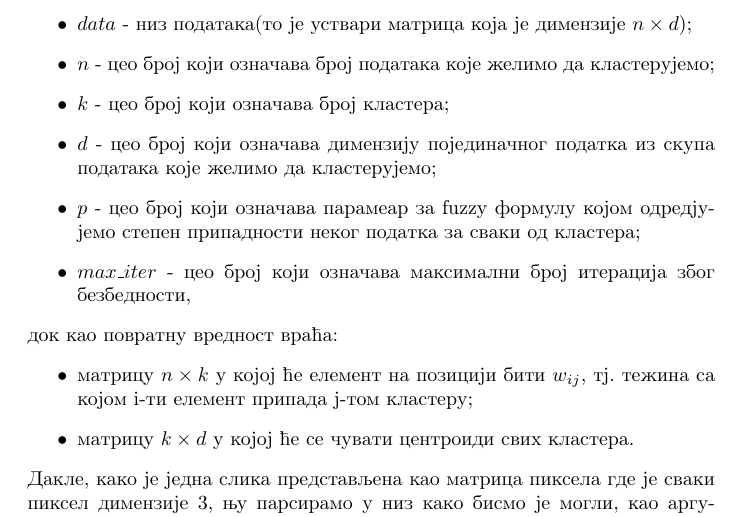
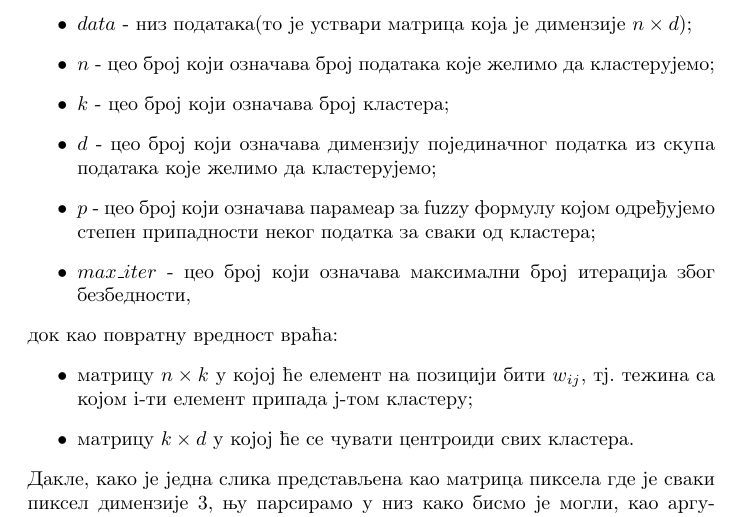
Before and after one commit to crnomarkovicm/Fuzzy-clustering, a LaTeX document (tex/fuzzy_clustering.tex): part of page 6 of 12, cut so that both start at the same text. Compiled offline with pdfLaTeX.

Commit message:
Ispravljene greske u kucanju

```diff
--- a/tex/fuzzy_clustering.tex
+++ b/tex/fuzzy_clustering.tex
@@ -139,7 +139,7 @@ Re\v{s}enje problema segmentacije slika uz pomo\'{c} algoritma {\fontencoding{T1
 \item $n$ - ceo broj koji ozna\v{c}ava broj podataka koje \v{z}elimo da klasterujemo;
 \item $k$ - ceo broj koji ozna\v{c}ava broj klastera;
 \item $d$ - ceo broj koji ozna\v{c}ava dimenziju pojedina\v{c}nog podatka iz skupa podataka koje \v{z}elimo da klasterujemo;
-\item $p$ - ceo broj koji ozna\v{c}ava paramear za {\fontencoding{T1}\selectfont fuzzy} formulu kojom odredjujemo stepen pripadnosti nekog podatka za svaki od klastera;
+\item $p$ - ceo broj koji ozna\v{c}ava paramear za {\fontencoding{T1}\selectfont fuzzy} formulu kojom odre\dj ujemo stepen pripadnosti nekog podatka za svaki od klastera;
 \item $max\_iter$ - ceo broj koji ozna\v{c}ava maksimalni broj iteracija zbog bezbednosti,
 \end{itemize}
 dok kao povratnu vrednost vra\'{c}a:
```
Also changed, not shown: fuzzy_clustering.pdf, tex/fuzzy_clustering.pdf, 2 other files.
